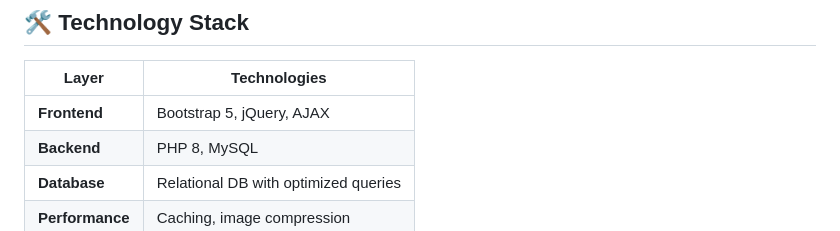
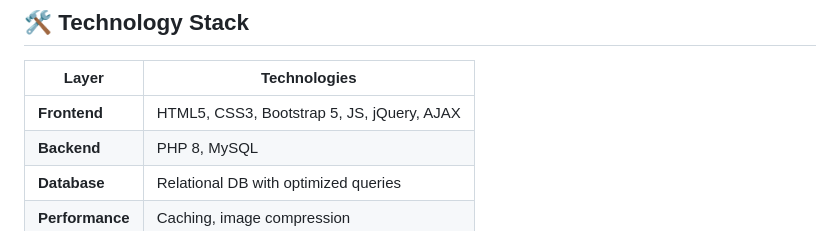
Before and after one commit to mtalhacdx/Social_Media_Website, a Markdown page: README.md, the part around the change. Drawn GitHub-style.

```diff
--- a/README.md
+++ b/README.md
@@ -36,7 +36,7 @@ SnapCircle is a dynamic PHP/MySQL social platform where users share moments, con
 
 | Layer        | Technologies         |
 |--------------|----------------------|
-| **Frontend** | Bootstrap 5, jQuery, AJAX |
+| **Frontend** |HTML5, CSS3, Bootstrap 5, JS, jQuery, AJAX |
 | **Backend**  | PHP 8, MySQL         |
 | **Database** | Relational DB with optimized queries |
 | **Performance** | Caching, image compression |
```
